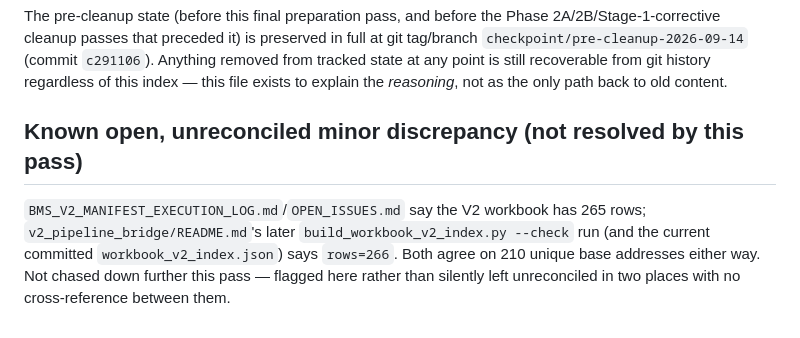
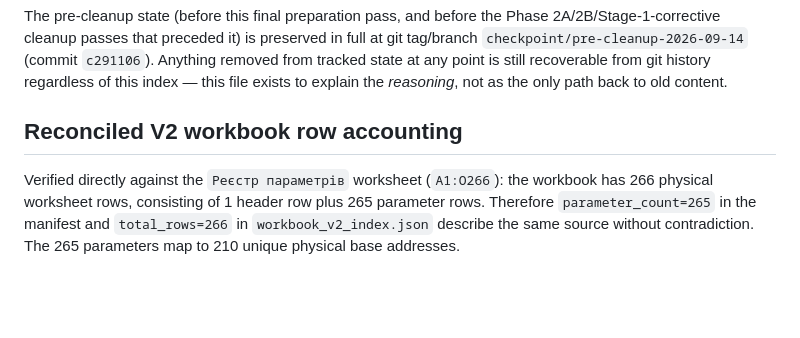
Before and after one commit to MykolaKrokhmal/jk-bms, a Markdown page: proj_arc/README.md, the part around the change. Drawn GitHub-style; blank space fills up the shorter version.

Commit message:
docs: reconcile V2 workbook row accounting

```diff
--- a/proj_arc/README.md
+++ b/proj_arc/README.md
@@ -125,11 +125,11 @@ still recoverable from git history regardless of this index — this file
 exists to explain the *reasoning*, not as the only path back to old
 content.
 
-## Known open, unreconciled minor discrepancy (not resolved by this pass)
+## Reconciled V2 workbook row accounting
 
-`BMS_V2_MANIFEST_EXECUTION_LOG.md`/`OPEN_ISSUES.md` say the V2 workbook has
-265 rows; `v2_pipeline_bridge/README.md`'s later `build_workbook_v2_index.py
---check` run (and the current committed `workbook_v2_index.json`) says
-`rows=266`. Both agree on 210 unique base addresses either way. Not chased
-down further this pass — flagged here rather than silently left
-unreconciled in two places with no cross-reference between them.
+Verified directly against the `Реєстр параметрів` worksheet (`A1:O266`):
+the workbook has 266 physical worksheet rows, consisting of 1 header row
+plus 265 parameter rows. Therefore `parameter_count=265` in the manifest
+and `total_rows=266` in `workbook_v2_index.json` describe the same source
+without contradiction. The 265 parameters map to 210 unique physical base
+addresses.
```
Also changed, not shown: HANDOFF.md (+4 -5 lines).
